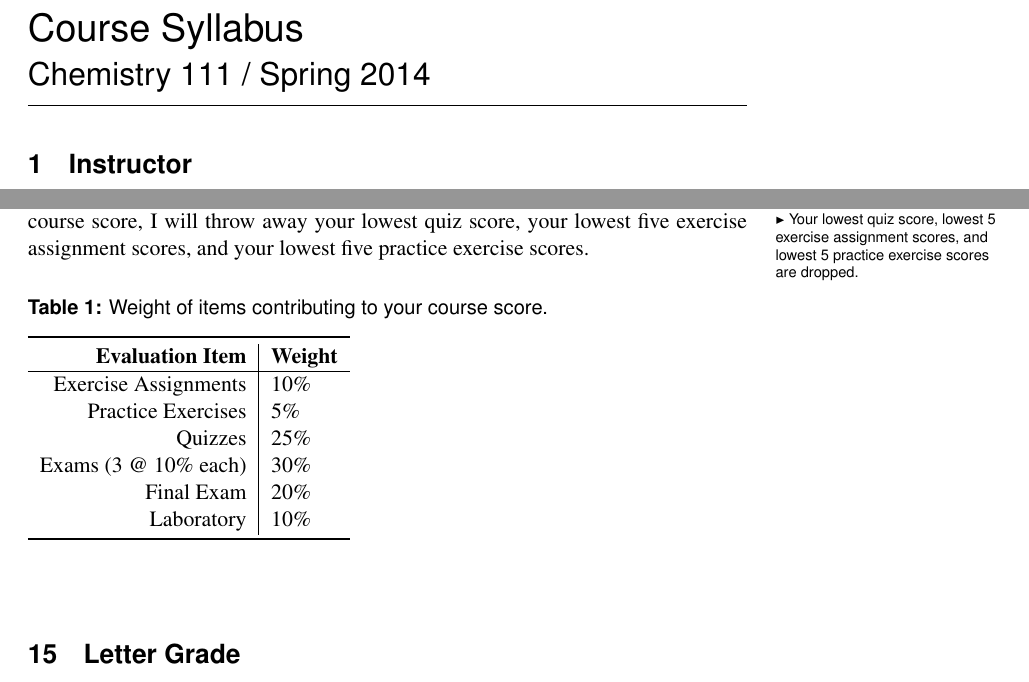
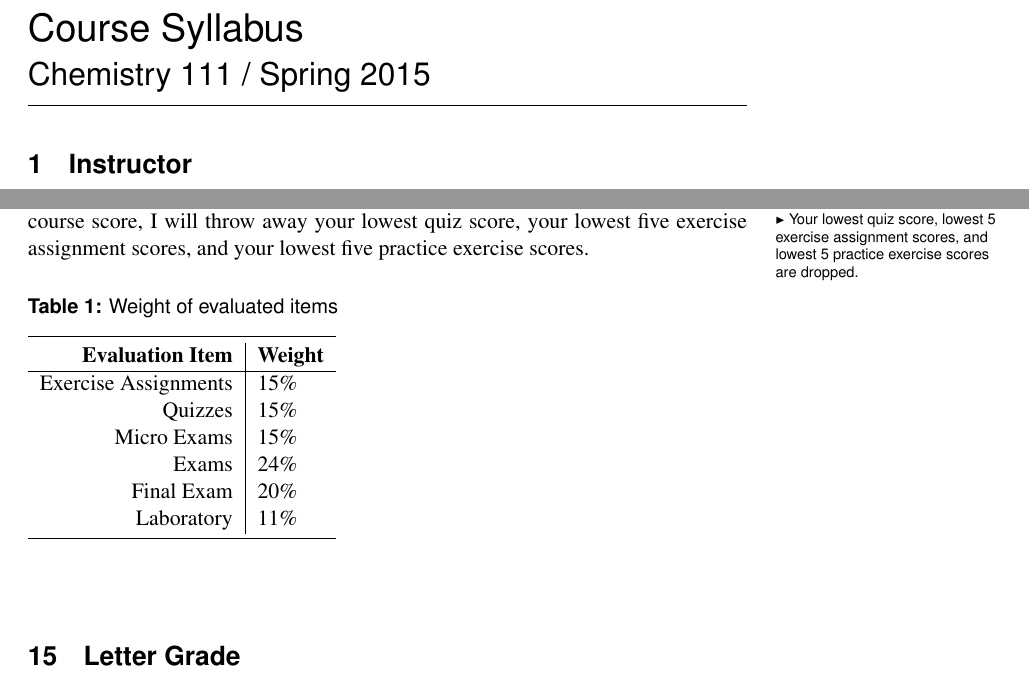
Before and after one commit to djbrugh/chem111, a LaTeX book (syllabus.tex): two parts of pages 1 and 5 of 6, joined at a grey line, cut so that both start at the same text. Compiled offline with pdfLaTeX; a missing font is replaced by an installed copy or a similar font.

Commit message:
Update evaluation weights
Signed-off-by: Dale J. Brugh <dale@brugh.co>

```diff
--- a/syllabus.tex
+++ b/syllabus.tex
@@ -101,7 +88,7 @@
 \makeheadrule{courseinformation}{\headwidth}{\normalrulethickness}
 \makeheadposition{courseinformation}{flushright}{flushleft}{flushleft}{flushleft}
 \makeoddhead{courseinformation}%
-    {\sffamily Course Syllabus: Chemistry 111 / Spring 2014}{}{\sffamily\thepage}
+    {\sffamily Course Syllabus: Chemistry 111 / Spring 2015}{}{\sffamily\thepage}
 
     %\makeevenfoot{courseinformation}{}{}{\addRevisionData}
     %\makeoddfoot{courseinformation}{}{}{\addRevisionData}
@@ -149,7 +136,7 @@
 \predate{}
 \postdate{\noindent\rule{\linewidth}{0.3pt}}
 
-\title{Chemistry 111 / Spring 2014}
+\title{Chemistry 111 / Spring 2015}
 \date{}
 \author{}
 
@@ -294,24 +281,29 @@ The \marginnote{-0.1in}{The final exam is given at the time specified by the Reg
 \section{Laboratory Scores}
 Your \marginnote{-0.1in}{I do not adjust laboratory scores. What you earn as a percentage is what will be included in your course score.} laboratory instructor is responsible for evaluating your laboratory work. He or she will assign a score to your laboratory work, and at the end of the course I will convert your laboratory score to a percentage that is included in the computation of your course score.
 
+%----------------------------------------------------------------------------
+% == COURSE SCORE ==
+%----------------------------------------------------------------------------
 \section{Course Score}
 Your course score is a weighted average of the scores you earn on exams, quizzes, exercise assignments, practice exercises, and laboratory work. These scores are weighted according to the percentages shown in Table~\ref{tab:weights}. Before calculating your course score,  \marginnote{-0.1in}{Your lowest quiz score, lowest 5 exercise assignment scores, and lowest 5 practice exercise scores are dropped.} I will throw away your lowest quiz score, your lowest five exercise assignment scores, and your lowest five practice exercise scores.
-
 \begin{table}[h]
-\caption{\sffamily Weight of items contributing to your course score.}
+\caption{\sffamily Weight of evaluated items}
 \label{tab:weights}
 \begin{tabular}{r|l} \toprule
 \textbf{Evaluation Item} & \textbf{Weight} \\ \hline
-Exercise Assignments & 10\% \\
-Practice Exercises & 5\% \\
-Quizzes & 25\% \\
-Exams (3 @ 10\% each) & 30\% \\
+Exercise Assignments & 15\% \\
+Quizzes & 15\% \\
+Micro Exams & 15\% \\
+Exams & 24\% \\
 Final Exam & 20\% \\
-Laboratory & 10\% \\
+Laboratory & 11\% \\
 \bottomrule
 \end{tabular}
 \end{table}
 
+%----------------------------------------------------------------------------
+% == LETTER GRADE ==
+%----------------------------------------------------------------------------
 \section{Letter Grade}
 Letter grades are assigned at the end of the course according to the minimum course score requirements listed in Table~\ref{tab:lettergrades}. Course scores below $55\%$ are considered failing. Please see \href{http://dephlo.net/lettergrades}{dephlo.net/lettergrades} for more detail about how your course letter grade is determined.
 
```
Also changed, not shown: syllabus.tex (13 more changed lines).
